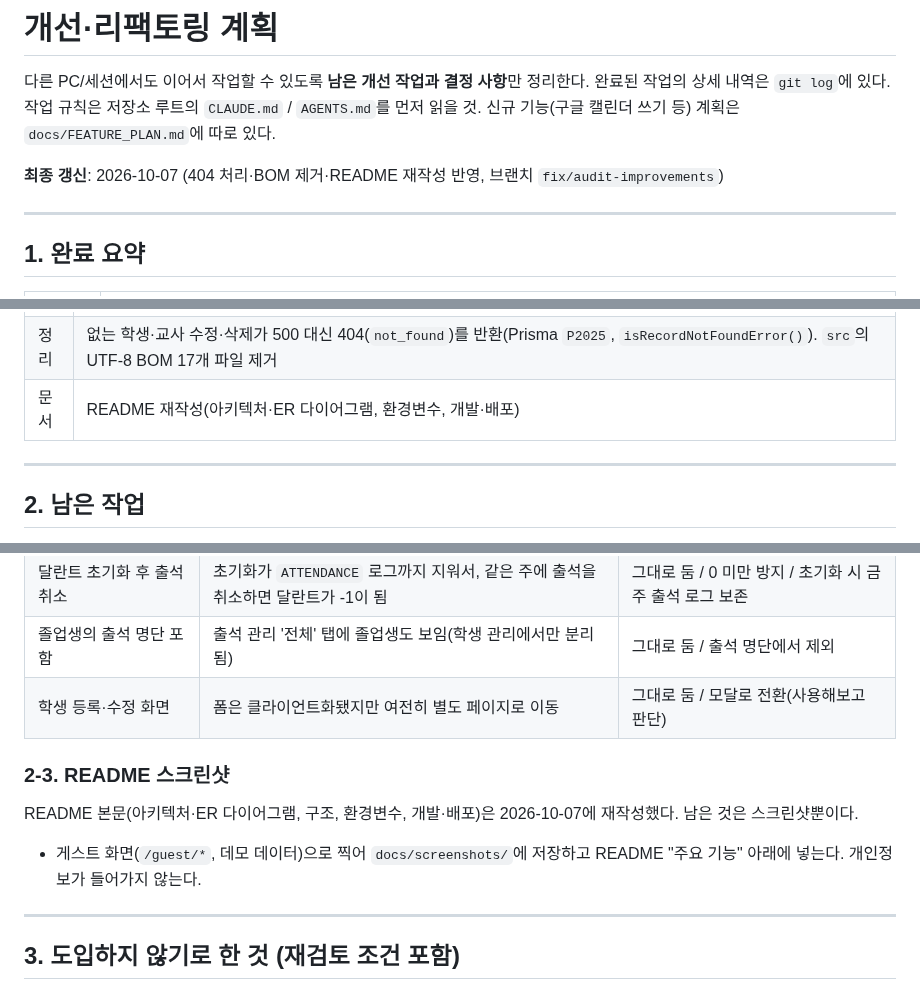
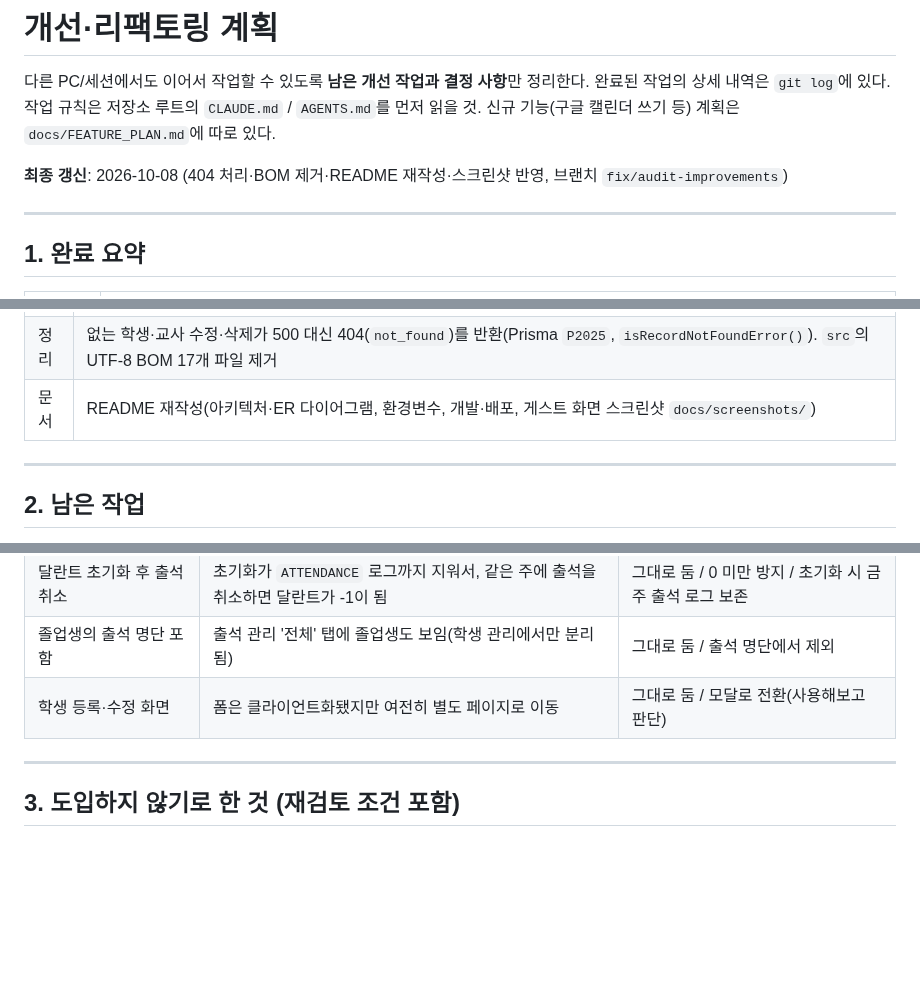
Before and after one commit to QyujinLee/sunday-school, a Markdown page: docs/IMPROVEMENT_PLAN.md, 3 parts joined by grey strips. Rendered like a GitHub page; blank space fills up the shorter version.

```diff
--- a/docs/IMPROVEMENT_PLAN.md
+++ b/docs/IMPROVEMENT_PLAN.md
@@ -3,7 +3,7 @@
 다른 PC/세션에서도 이어서 작업할 수 있도록 **남은 개선 작업과 결정 사항**만 정리한다. 완료된 작업의 상세 내역은 `git log`에 있다.
 작업 규칙은 저장소 루트의 `CLAUDE.md` / `AGENTS.md`를 먼저 읽을 것. 신규 기능(구글 캘린더 쓰기 등) 계획은 `docs/FEATURE_PLAN.md`에 따로 있다.
 
-**최종 갱신**: 2026-10-07 (404 처리·BOM 제거·README 재작성 반영, 브랜치 `fix/audit-improvements`)
+**최종 갱신**: 2026-10-08 (404 처리·BOM 제거·README 재작성·스크린샷 반영, 브랜치 `fix/audit-improvements`)
 
 ---
 
@@ -29,7 +29,7 @@
 | 성능 | 대시보드가 쓰지 않는 쿼리 3개를 제거하고, 독립 쿼리와 캘린더 호출을 `Promise.all`로 병렬화 |
 | 정리 | 죽은 컴포넌트, 미사용 의존성(`@auth/prisma-adapter`, `zustand`, `sass`), 중복 `CollapsiblePanel` 제거. `service.ts`의 BOM·유니코드 이스케이프 해소, 저장소 전체 prettier 통과 |
 | 정리 | 없는 학생·교사 수정·삭제가 500 대신 404(`not_found`)를 반환(Prisma `P2025`, `isRecordNotFoundError()`). `src`의 UTF-8 BOM 17개 파일 제거 |
-| 문서 | README 재작성(아키텍처·ER 다이어그램, 환경변수, 개발·배포) |
+| 문서 | README 재작성(아키텍처·ER 다이어그램, 환경변수, 개발·배포, 게스트 화면 스크린샷 `docs/screenshots/`) |
 
 ---
 
@@ -64,12 +64,6 @@
 | 졸업생의 출석 명단 포함 | 출석 관리 '전체' 탭에 졸업생도 보임(학생 관리에서만 분리됨) | 그대로 둠 / 출석 명단에서 제외 |
 | 학생 등록·수정 화면 | 폼은 클라이언트화됐지만 여전히 별도 페이지로 이동 | 그대로 둠 / 모달로 전환(사용해보고 판단) |
 
-### 2-3. README 스크린샷
-
-README 본문(아키텍처·ER 다이어그램, 구조, 환경변수, 개발·배포)은 2026-10-07에 재작성했다. 남은 것은 스크린샷뿐이다.
-
-- 게스트 화면(`/guest/*`, 데모 데이터)으로 찍어 `docs/screenshots/`에 저장하고 README "주요 기능" 아래에 넣는다. 개인정보가 들어가지 않는다.
-
 ---
 
 ## 3. 도입하지 않기로 한 것 (재검토 조건 포함)
```
Also changed, not shown: README.md (+8 -0 lines), docs/screenshots/guest-attendance.png (added), docs/screenshots/guest-dashboard.png (added), docs/screenshots/guest-students.png (added), docs/screenshots/guest-teachers.png (added).
